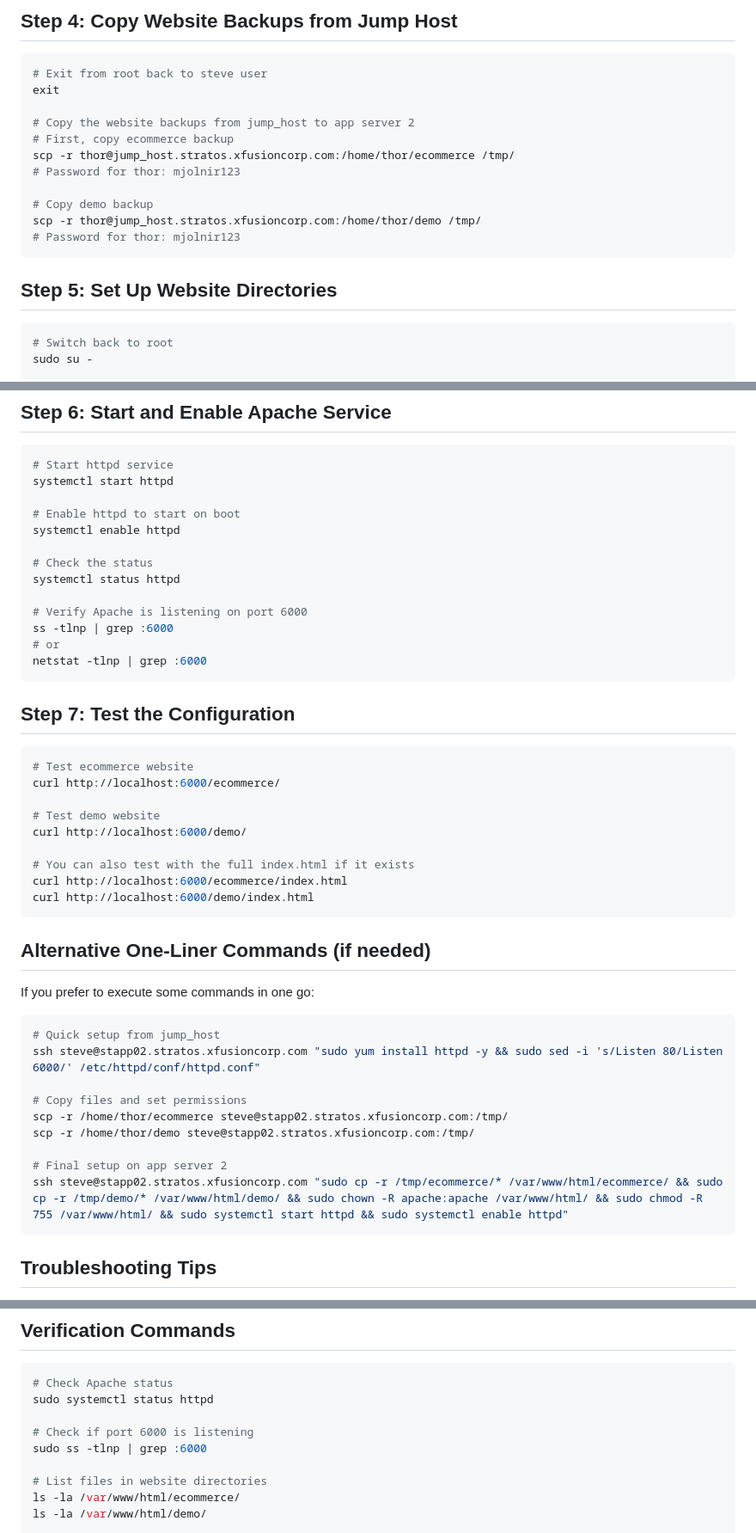
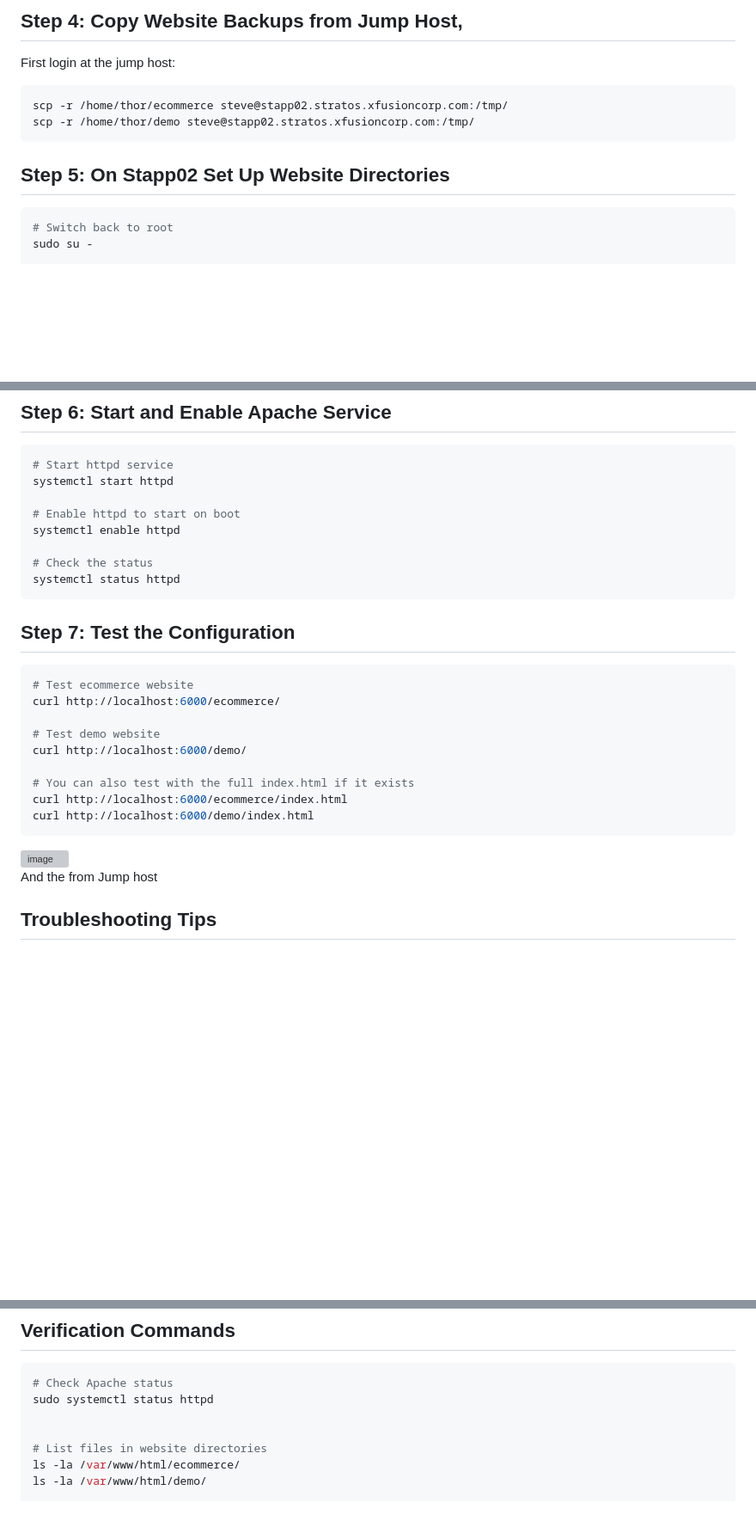
Before and after one commit to Ab-Cloud-dev/100-Days-Of-DevOps-KodeKloud-Solutions-Explanation, a Markdown page: Task-19-Install and Configure Web Application/README.md, 3 parts joined by grey strips. Shown at 86% size. Drawn GitHub-style; blank space fills up the shorter version; grey boxes are pictures that could not be loaded.

````diff
--- a/Task-19-Install and Configure Web Application/README.md
+++ b/Task-19-Install and Configure Web Application/README.md
@@ -37,20 +48,13 @@ Listen 6000
 
-## Step 4: Copy Website Backups from Jump Host
+
+## Step 4: Copy Website Backups from Jump Host,
+First login at the jump host:
 ```bash
-# Exit from root back to steve user
-exit
-
-# Copy the website backups from jump_host to app server 2
-# First, copy ecommerce backup
-scp -r thor@jump_host.stratos.xfusioncorp.com:/home/thor/ecommerce /tmp/
-# Password for thor: mjolnir123
-
-# Copy demo backup
-scp -r thor@jump_host.stratos.xfusioncorp.com:/home/thor/demo /tmp/
-# Password for thor: mjolnir123
+scp -r /home/thor/ecommerce steve@stapp02.stratos.xfusioncorp.com:/tmp/
+scp -r /home/thor/demo steve@stapp02.stratos.xfusioncorp.com:/tmp/
 ```
 
-## Step 5: Set Up Website Directories
+## Step 5: On Stapp02 Set Up Website Directories
 ```bash
 # Switch back to root
 sudo su -
@@ -80,14 +85,10 @@ systemctl enable httpd
 
 # Check the status
 systemctl status httpd
-
-# Verify Apache is listening on port 6000
-ss -tlnp | grep :6000
-# or
-netstat -tlnp | grep :6000
 ```
 
 ## Step 7: Test the Configuration
+
 ```bash
 # Test ecommerce website
 curl http://localhost:6000/ecommerce/
@@ -100,20 +101,12 @@ curl http://localhost:6000/ecommerce/index.html
 curl http://localhost:6000/demo/index.html
 ```
 
-## Alternative One-Liner Commands (if needed)
-If you prefer to execute some commands in one go:
+<img width="670" height="303" alt="image" src="https://github.com/user-attachments/assets/98daba5b-cf1c-42ab-a45d-8281b814c0cf" />
 
-```bash
-# Quick setup from jump_host
-ssh steve@stapp02.stratos.xfusioncorp.com "sudo yum install httpd -y && sudo sed -i 's/Listen 80/Listen 6000/' /etc/httpd/conf/httpd.conf"
+And the from Jump host
 
-# Copy files and set permissions
-scp -r /home/thor/ecommerce steve@stapp02.stratos.xfusioncorp.com:/tmp/
-scp -r /home/thor/demo steve@stapp02.stratos.xfusioncorp.com:/tmp/
 
-# Final setup on app server 2
-ssh steve@stapp02.stratos.xfusioncorp.com "sudo cp -r /tmp/ecommerce/* /var/www/html/ecommerce/ && sudo cp -r /tmp/demo/* /var/www/html/demo/ && sudo chown -R apache:apache /var/www/html/ && sudo chmod -R 755 /var/www/html/ && sudo systemctl start httpd && sudo systemctl enable httpd"
-```
+
 
 ## Troubleshooting Tips
 - If curl commands don't work, check if there are index.html files in the directories
@@ -126,8 +121,6 @@ ssh steve@stapp02.stratos.xfusioncorp.com "sudo cp -r /tmp/ecommerce/* /var/www/
 # Check Apache status
 sudo systemctl status httpd
 
-# Check if port 6000 is listening
-sudo ss -tlnp | grep :6000
 
 # List files in website directories
 ls -la /var/www/html/ecommerce/
````
Also changed, not shown: other parts of Task-19-Install and Configure Web Application/README.md (+18 -4 lines).
